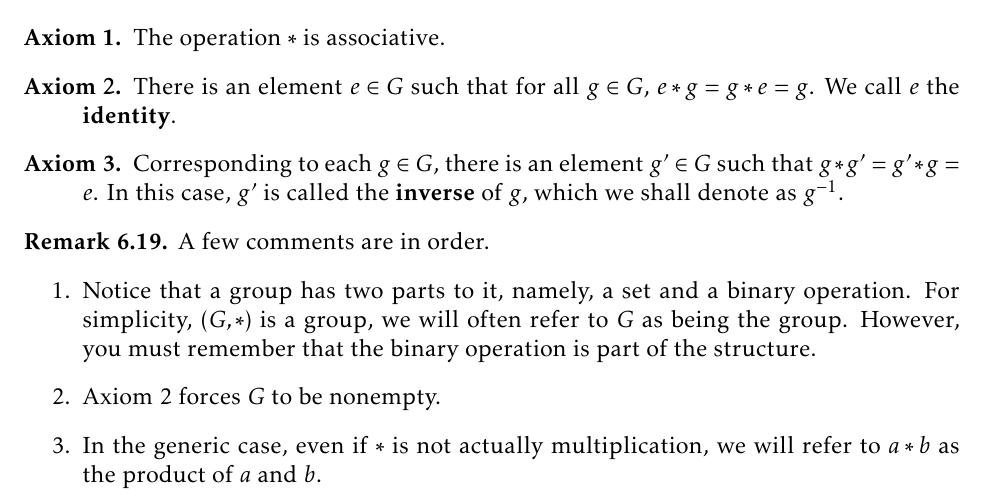
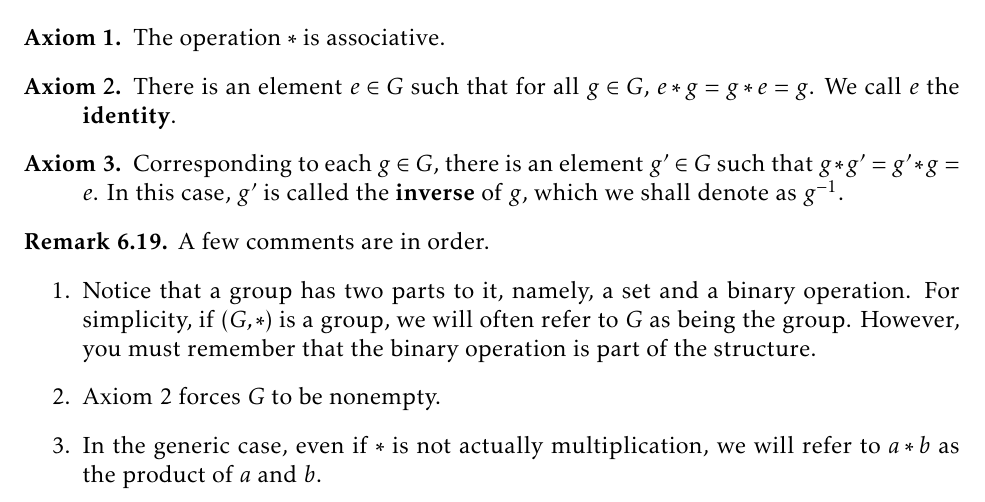
Before and after one commit to dcernst/IBL-AbstractAlgebra, a LaTeX thesis (IBL-AbstractAlgebra.tex, which reads FormalGroups.tex): part of page 46 of 57, cut so that both start at the same text. Compiled offline with pdfLaTeX.

Commit message:
Fixed a typo

```diff
--- a/FormalGroups.tex
+++ b/FormalGroups.tex
@@ -122,7 +122,7 @@ A group $(G,*)$ is a set $G$ together with a binary operation $*$ such that the
 \begin{remark}
 A few comments are in order.
 \begin{enumerate}
-\item Notice that a group has two parts to it, namely, a set and a binary operation.  For simplicity, $(G,*)$ is a group, we will often refer to $G$ as being the group.  However, you must remember that the binary operation is part of the structure.
+\item Notice that a group has two parts to it, namely, a set and a binary operation.  For simplicity, if $(G,*)$ is a group, we will often refer to $G$ as being the group.  However, you must remember that the binary operation is part of the structure.
 \item Axiom 2 forces $G$ to be nonempty.
 \item In the generic case, even if $*$ is not actually multiplication, we will refer to $a*b$ as the product of $a$ and $b$.
 \item We are not requiring $*$ to be commutative.  If $*$ is commutative, then we say that $G$ is \textbf{abelian}\footnote{Commutative groups are called abelian in honor of the Norwegian mathematician Niels Abel (1802--1829).} (or \textbf{commutative}).
```
